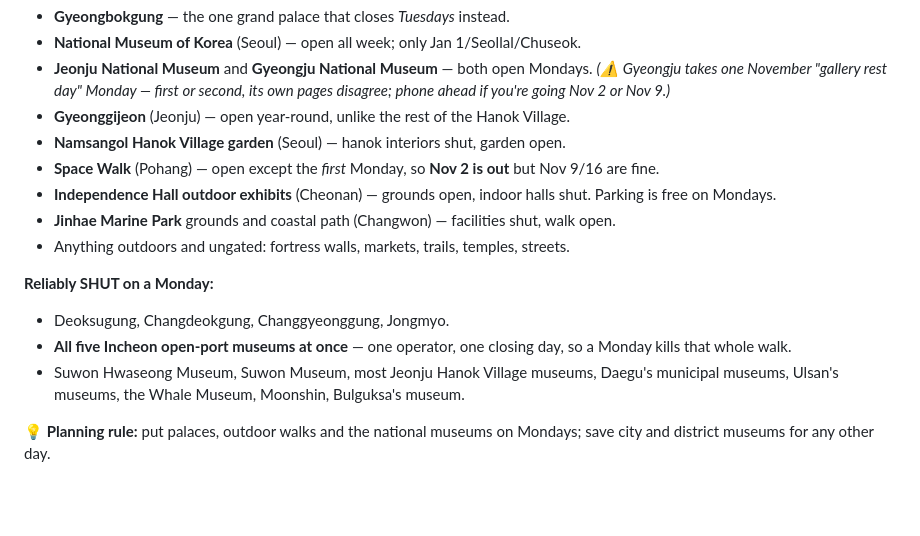
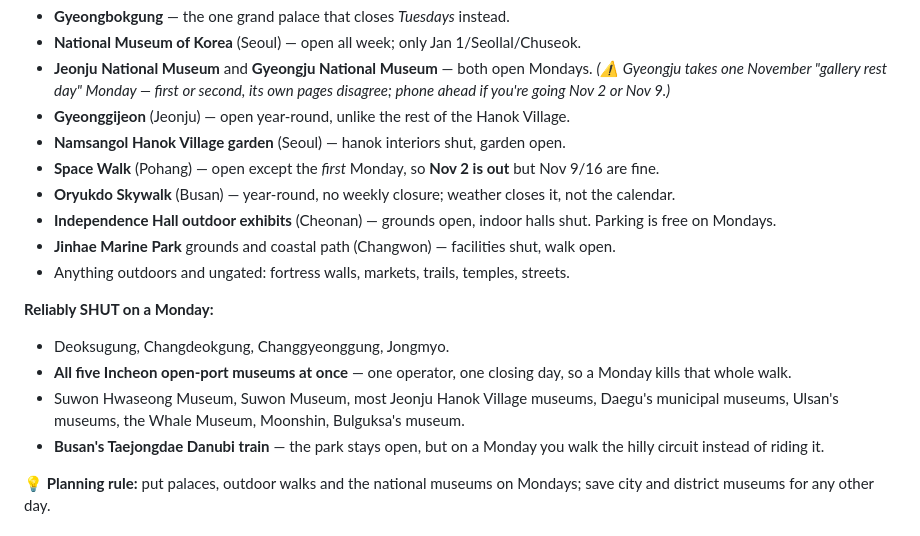
Before and after one commit to karagemop466-tech/KoreaFun, a Markdown page: travel-basics.md, the part around the change. GitHub-like rendering; blank space fills up the shorter version.

```diff
--- a/travel-basics.md
+++ b/travel-basics.md
@@ -43,6 +43,7 @@ a holiday" exceptions can rescue you — plain Monday rules apply on all three.
 - **Gyeonggijeon** (Jeonju) — open year-round, unlike the rest of the Hanok Village.
 - **Namsangol Hanok Village garden** (Seoul) — hanok interiors shut, garden open.
 - **Space Walk** (Pohang) — open except the *first* Monday, so **Nov 2 is out** but Nov 9/16 are fine.
+- **Oryukdo Skywalk** (Busan) — year-round, no weekly closure; weather closes it, not the calendar.
 - **Independence Hall outdoor exhibits** (Cheonan) — grounds open, indoor halls shut. Parking is free on Mondays.
 - **Jinhae Marine Park** grounds and coastal path (Changwon) — facilities shut, walk open.
 - Anything outdoors and ungated: fortress walls, markets, trails, temples, streets.
@@ -51,6 +52,7 @@ a holiday" exceptions can rescue you — plain Monday rules apply on all three.
 - Deoksugung, Changdeokgung, Changgyeonggung, Jongmyo.
 - **All five Incheon open-port museums at once** — one operator, one closing day, so a Monday kills that whole walk.
 - Suwon Hwaseong Museum, Suwon Museum, most Jeonju Hanok Village museums, Daegu's municipal museums, Ulsan's museums, the Whale Museum, Moonshin, Bulguksa's museum.
+- **Busan's Taejongdae Danubi train** — the park stays open, but on a Monday you walk the hilly circuit instead of riding it.
 
 **💡 Planning rule:** put palaces, outdoor walks and the national museums on Mondays; save city and district museums for any other day.
 
```
Also changed, not shown: itinerary.md (+1 -1 lines).
